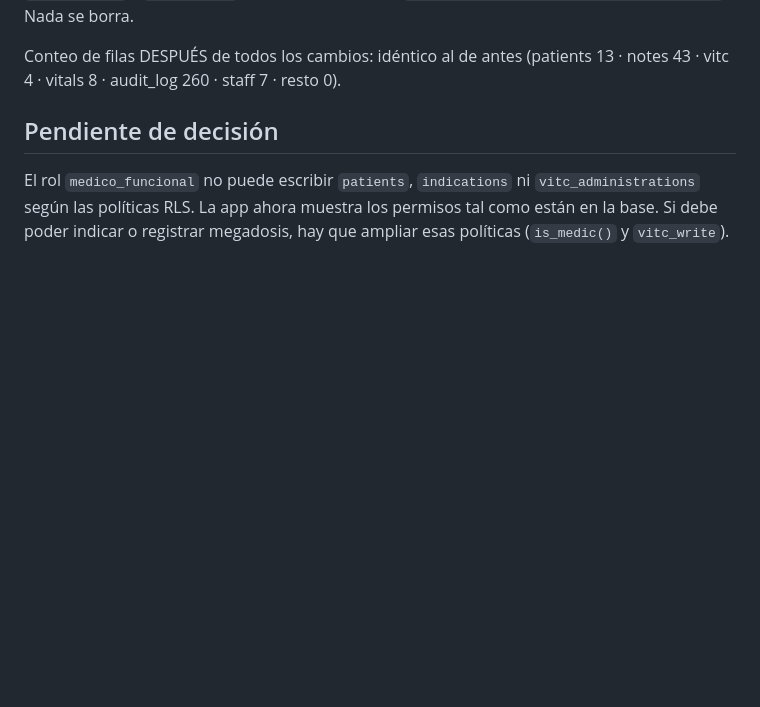
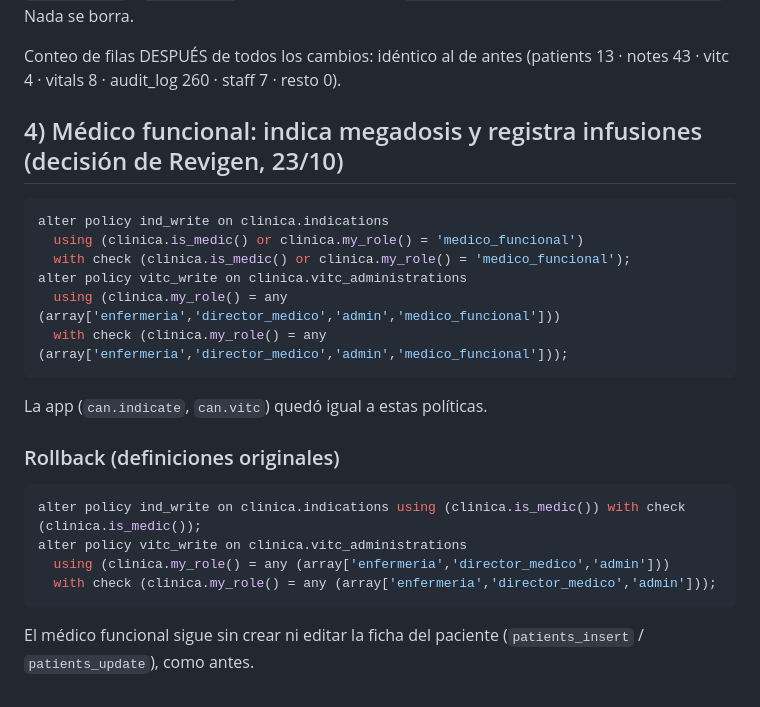
Before and after one commit to Revigen/revigen-hce, a Markdown page: db/2026-10-23_migraciones.md, the part around the change. GitHub-like rendering; blank space fills up the shorter version.

Commit message:
Registro de migraciones: médico funcional en indicaciones e infusiones (con rollback)

````diff
--- a/db/2026-10-23_migraciones.md
+++ b/db/2026-10-23_migraciones.md
@@ -51,7 +51,22 @@ y `replaced_by`; suspender completa `suspended_at/suspended_by/suspend_reason`.
 Conteo de filas DESPUÉS de todos los cambios: idéntico al de antes (patients 13 · notes 43 · vitc 4 · vitals 8 ·
 audit_log 260 · staff 7 · resto 0).
 
-## Pendiente de decisión
-El rol `medico_funcional` no puede escribir `patients`, `indications` ni `vitc_administrations` según las
-políticas RLS. La app ahora muestra los permisos tal como están en la base. Si debe poder indicar o registrar
-megadosis, hay que ampliar esas políticas (`is_medic()` y `vitc_write`).
+## 4) Médico funcional: indica megadosis y registra infusiones (decisión de Revigen, 23/10)
+```sql
+alter policy ind_write on clinica.indications
+  using (clinica.is_medic() or clinica.my_role() = 'medico_funcional')
+  with check (clinica.is_medic() or clinica.my_role() = 'medico_funcional');
+alter policy vitc_write on clinica.vitc_administrations
+  using (clinica.my_role() = any (array['enfermeria','director_medico','admin','medico_funcional']))
+  with check (clinica.my_role() = any (array['enfermeria','director_medico','admin','medico_funcional']));
+```
+La app (`can.indicate`, `can.vitc`) quedó igual a estas políticas.
+
+### Rollback (definiciones originales)
+```sql
+alter policy ind_write on clinica.indications using (clinica.is_medic()) with check (clinica.is_medic());
+alter policy vitc_write on clinica.vitc_administrations
+  using (clinica.my_role() = any (array['enfermeria','director_medico','admin']))
+  with check (clinica.my_role() = any (array['enfermeria','director_medico','admin']));
+```
+El médico funcional sigue sin crear ni editar la ficha del paciente (`patients_insert` / `patients_update`), como antes.
````
